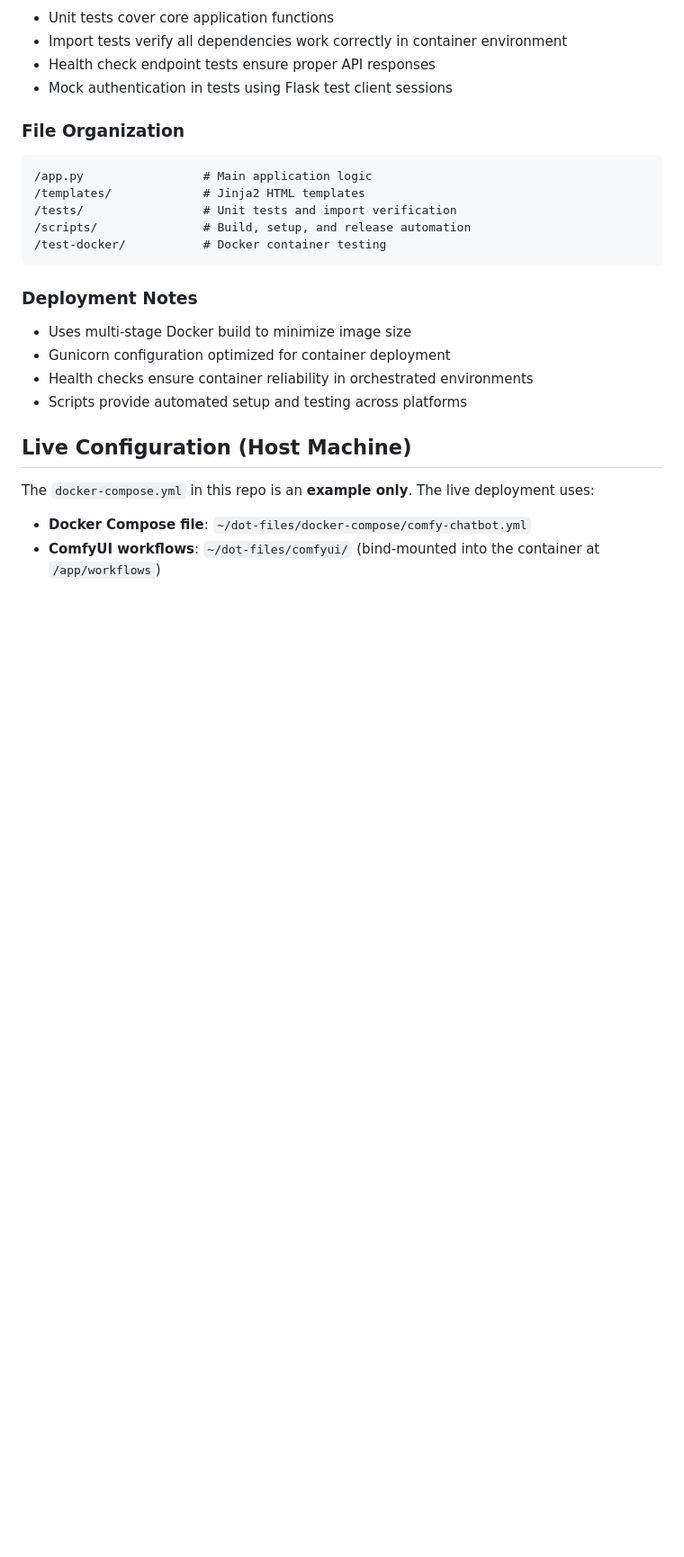
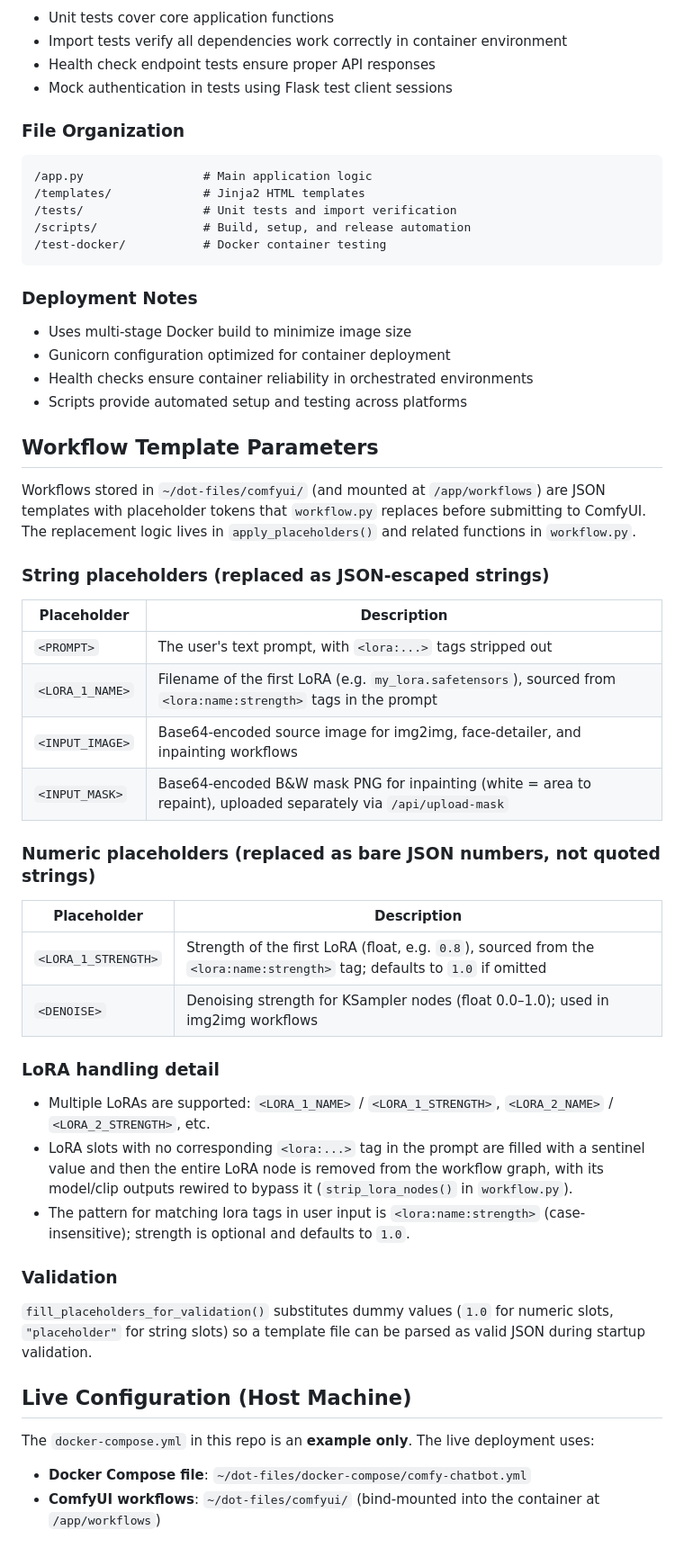
Before and after one commit to nulldxx/comfy-chatbot, a Markdown page: CLAUDE.md, the part around the change. Shown at 90% size. Drawn GitHub-style; blank space fills up the shorter version.

Commit message:
add workflow template parameters and placeholder handling details

```diff
--- a/CLAUDE.md
+++ b/CLAUDE.md
@@ -147,6 +147,36 @@ Environment variables for deployment:
 - Health checks ensure container reliability in orchestrated environments
 - Scripts provide automated setup and testing across platforms
 
+## Workflow Template Parameters
+
+Workflows stored in `~/dot-files/comfyui/` (and mounted at `/app/workflows`) are JSON templates with placeholder tokens that `workflow.py` replaces before submitting to ComfyUI. The replacement logic lives in `apply_placeholders()` and related functions in `workflow.py`.
+
+### String placeholders (replaced as JSON-escaped strings)
+
+| Placeholder | Description |
+|---|---|
+| `<PROMPT>` | The user's text prompt, with `<lora:...>` tags stripped out |
+| `<LORA_1_NAME>` | Filename of the first LoRA (e.g. `my_lora.safetensors`), sourced from `<lora:name:strength>` tags in the prompt |
+| `<INPUT_IMAGE>` | Base64-encoded source image for img2img, face-detailer, and inpainting workflows |
+| `<INPUT_MASK>` | Base64-encoded B&W mask PNG for inpainting (white = area to repaint), uploaded separately via `/api/upload-mask` |
+
+### Numeric placeholders (replaced as bare JSON numbers, not quoted strings)
+
+| Placeholder | Description |
+|---|---|
+| `<LORA_1_STRENGTH>` | Strength of the first LoRA (float, e.g. `0.8`), sourced from the `<lora:name:strength>` tag; defaults to `1.0` if omitted |
+| `<DENOISE>` | Denoising strength for KSampler nodes (float 0.0–1.0); used in img2img workflows |
+
+### LoRA handling detail
+
+- Multiple LoRAs are supported: `<LORA_1_NAME>` / `<LORA_1_STRENGTH>`, `<LORA_2_NAME>` / `<LORA_2_STRENGTH>`, etc.
+- LoRA slots with no corresponding `<lora:...>` tag in the prompt are filled with a sentinel value and then the entire LoRA node is removed from the workflow graph, with its model/clip outputs rewired to bypass it (`strip_lora_nodes()` in `workflow.py`).
+- The pattern for matching lora tags in user input is `<lora:name:strength>` (case-insensitive); strength is optional and defaults to `1.0`.
+
+### Validation
+
+`fill_placeholders_for_validation()` substitutes dummy values (`1.0` for numeric slots, `"placeholder"` for string slots) so a template file can be parsed as valid JSON during startup validation.
+
 ## Live Configuration (Host Machine)
 
 The `docker-compose.yml` in this repo is an **example only**. The live deployment uses:
```
